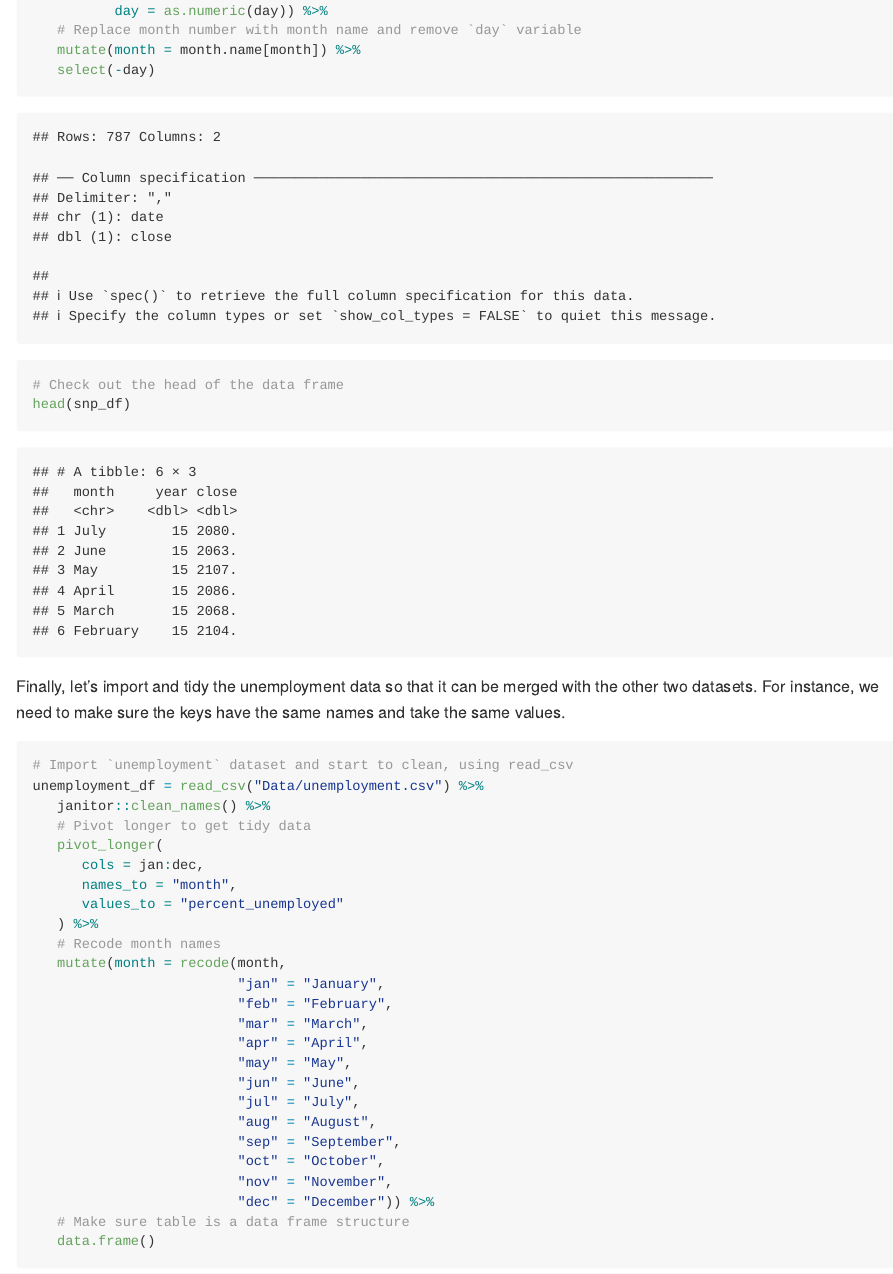
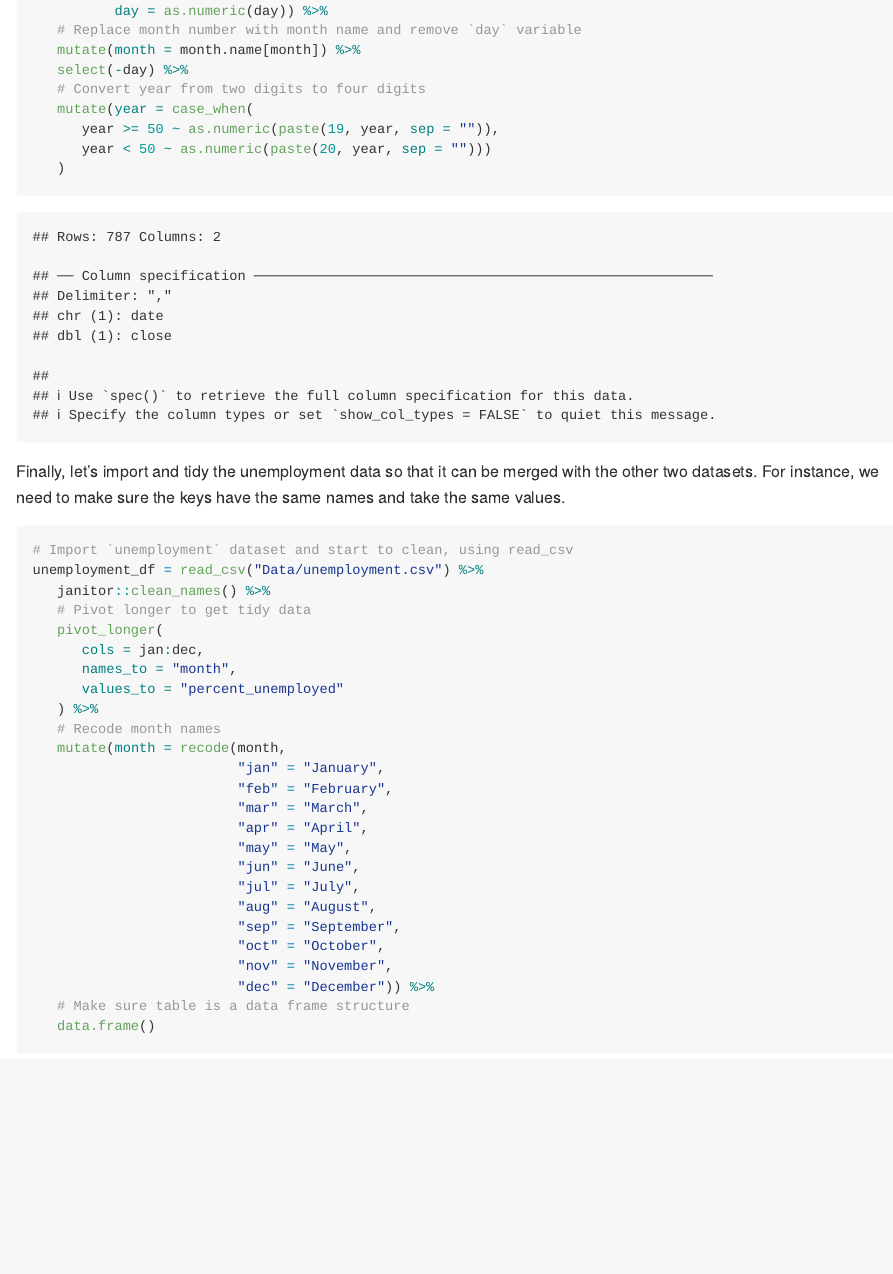
Before and after one commit to zacharykatz1/p8105_hw2_zak2132, an R Markdown document (p8105_hw2_zak2132.Rmd): the page in a window 1100 px wide, from 8620 px down. The pictures show the output file p8105_hw2_zak2132.md that the author committed with the source, drawn offline in the style of GitHub; long lines of code are wrapped.

Commit message:
Fixed 2 digit years to 4 digit years

````diff
--- a/p8105_hw2_zak2132.Rmd
+++ b/p8105_hw2_zak2132.Rmd
@@ -181,10 +182,13 @@ snp_df = read_csv("Data/snp.csv") %>%
           day = as.numeric(day)) %>%
    # Replace month number with month name and remove `day` variable
    mutate(month = month.name[month]) %>%
-   select(-day)
+   select(-day) %>%
+   # Convert year from two digits to four digits
+   mutate(year = case_when(
+      year >= 50 ~ as.numeric(paste(19, year, sep = "")),
+      year < 50 ~ as.numeric(paste(20, year, sep = "")))
+   )
 
-# Check out the head of the data frame
-head(snp_df)
 ```
 
 Finally, let's import and tidy the unemployment data so that it can be merged with the other two datasets. For instance, we need to make sure the keys have the same names and take the same values.
````
Also changed, not shown: p8105_hw2_zak2132.md, p8105_hw2_zak2132.Rmd (1 more changed lines).
